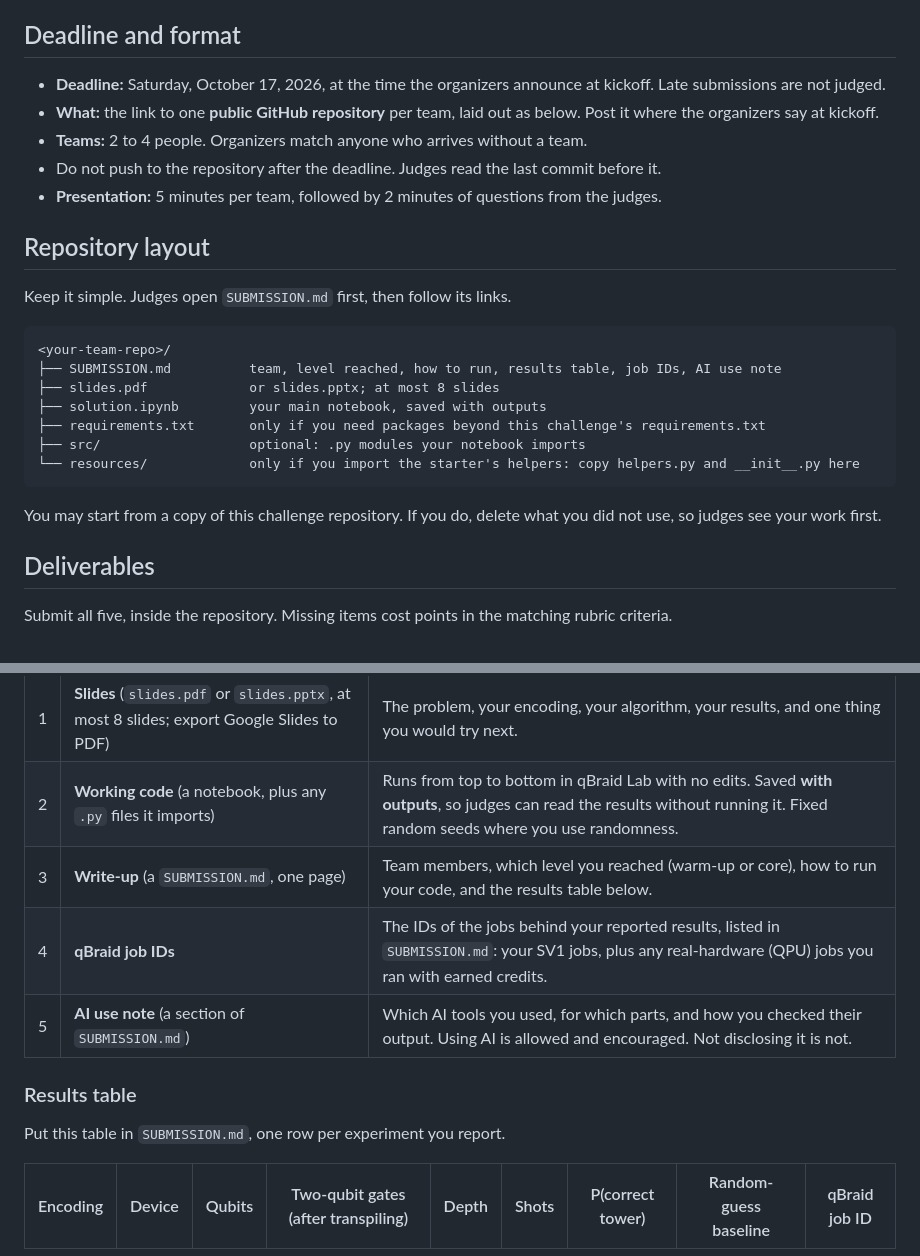
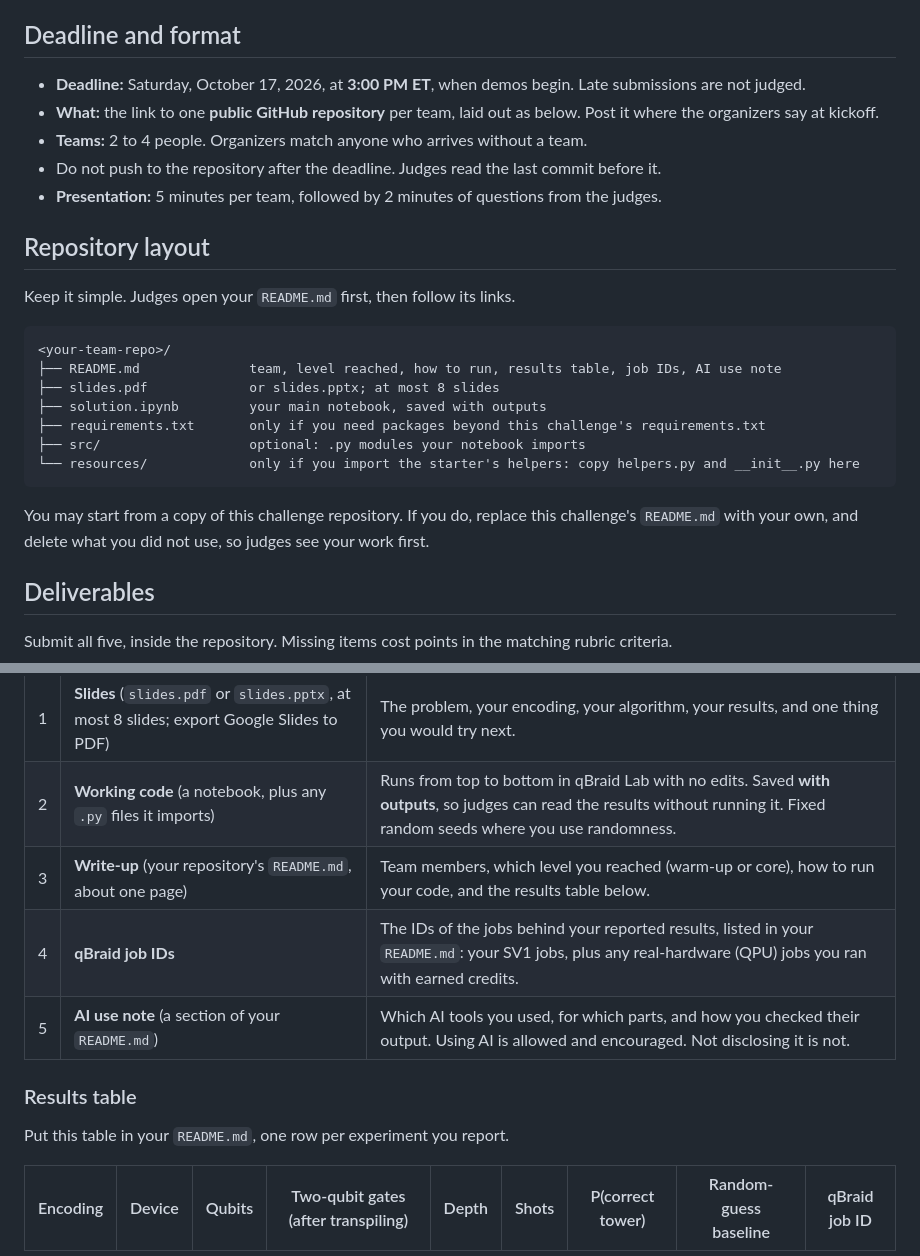
Before and after one commit to hoanganh-2704/CEadify_QAOA, a Markdown page: GRADING.md, 2 parts joined by grey strips. GitHub-like rendering.

Commit message:
docs: teams write their README.md instead of SUBMISSION.md; 3 PM deadline (#5)
Students know README.md from their own repos, so the write-up, job IDs,
AI use note and results table now live there. Teams copying this repo
replace its README. The deadline is 3:00 PM ET, when demos begin.

Co-authored-by: Claude Opus 5.5 <noreply@anthropic.com>

````diff
--- a/GRADING.md
+++ b/GRADING.md
@@ -6,7 +6,7 @@ This page lists what each team submits and how judges score it. The rubric rewar
 
 ## Deadline and format
 
-- **Deadline:** Saturday, October 17, 2026, at the time the organizers announce at kickoff. Late submissions are not judged.
+- **Deadline:** Saturday, October 17, 2026, at **3:00 PM ET**, when demos begin. Late submissions are not judged.
 - **What:** the link to one **public GitHub repository** per team, laid out as below. Post it where the organizers say at kickoff.
 - **Teams:** 2 to 4 people. Organizers match anyone who arrives without a team.
 - Do not push to the repository after the deadline. Judges read the last commit before it.
@@ -14,11 +14,11 @@ This page lists what each team submits and how judges score it. The rubric rewar
 
 ## Repository layout
 
-Keep it simple. Judges open `SUBMISSION.md` first, then follow its links.
+Keep it simple. Judges open your `README.md` first, then follow its links.
 
 ```
 <your-team-repo>/
-├── SUBMISSION.md          team, level reached, how to run, results table, job IDs, AI use note
+├── README.md              team, level reached, how to run, results table, job IDs, AI use note
 ├── slides.pdf             or slides.pptx; at most 8 slides
 ├── solution.ipynb         your main notebook, saved with outputs
 ├── requirements.txt       only if you need packages beyond this challenge's requirements.txt
@@ -26,7 +26,7 @@ Keep it simple. Judges open `SUBMISSION.md` first, then follow its links.
 └── resources/             only if you import the starter's helpers: copy helpers.py and __init__.py here
 ```
 
-You may start from a copy of this challenge repository. If you do, delete what you did not use, so judges see your work first.
+You may start from a copy of this challenge repository. If you do, replace this challenge's `README.md` with your own, and delete what you did not use, so judges see your work first.
 
 ## Deliverables
 
@@ -36,13 +36,13 @@ Submit all five, inside the repository. Missing items cost points in the matchin
 |---|---|---|
 | 1 | **Slides** (`slides.pdf` or `slides.pptx`, at most 8 slides; export Google Slides to PDF) | The problem, your encoding, your algorithm, your results, and one thing you would try next. |
 | 2 | **Working code** (a notebook, plus any `.py` files it imports) | Runs from top to bottom in qBraid Lab with no edits. Saved **with outputs**, so judges can read the results without running it. Fixed random seeds where you use randomness. |
-| 3 | **Write-up** (a `SUBMISSION.md`, one page) | Team members, which level you reached (warm-up or core), how to run your code, and the results table below. |
-| 4 | **qBraid job IDs** | The IDs of the jobs behind your reported results, listed in `SUBMISSION.md`: your SV1 jobs, plus any real-hardware (QPU) jobs you ran with earned credits. |
-| 5 | **AI use note** (a section of `SUBMISSION.md`) | Which AI tools you used, for which parts, and how you checked their output. Using AI is allowed and encouraged. Not disclosing it is not. |
+| 3 | **Write-up** (your repository's `README.md`, about one page) | Team members, which level you reached (warm-up or core), how to run your code, and the results table below. |
+| 4 | **qBraid job IDs** | The IDs of the jobs behind your reported results, listed in your `README.md`: your SV1 jobs, plus any real-hardware (QPU) jobs you ran with earned credits. |
+| 5 | **AI use note** (a section of your `README.md`) | Which AI tools you used, for which parts, and how you checked their output. Using AI is allowed and encouraged. Not disclosing it is not. |
 
 ### Results table
 
-Put this table in `SUBMISSION.md`, one row per experiment you report.
+Put this table in your `README.md`, one row per experiment you report.
 
 | Encoding | Device | Qubits | Two-qubit gates (after transpiling) | Depth | Shots | P(correct tower) | Random-guess baseline | qBraid job ID |
 |---|---|---|---|---|---|---|---|---|
````
Also changed, not shown: other parts of GRADING.md (+1 -1 lines), AGENTS.md (+1 -1 lines), README.md (+1 -1 lines).
